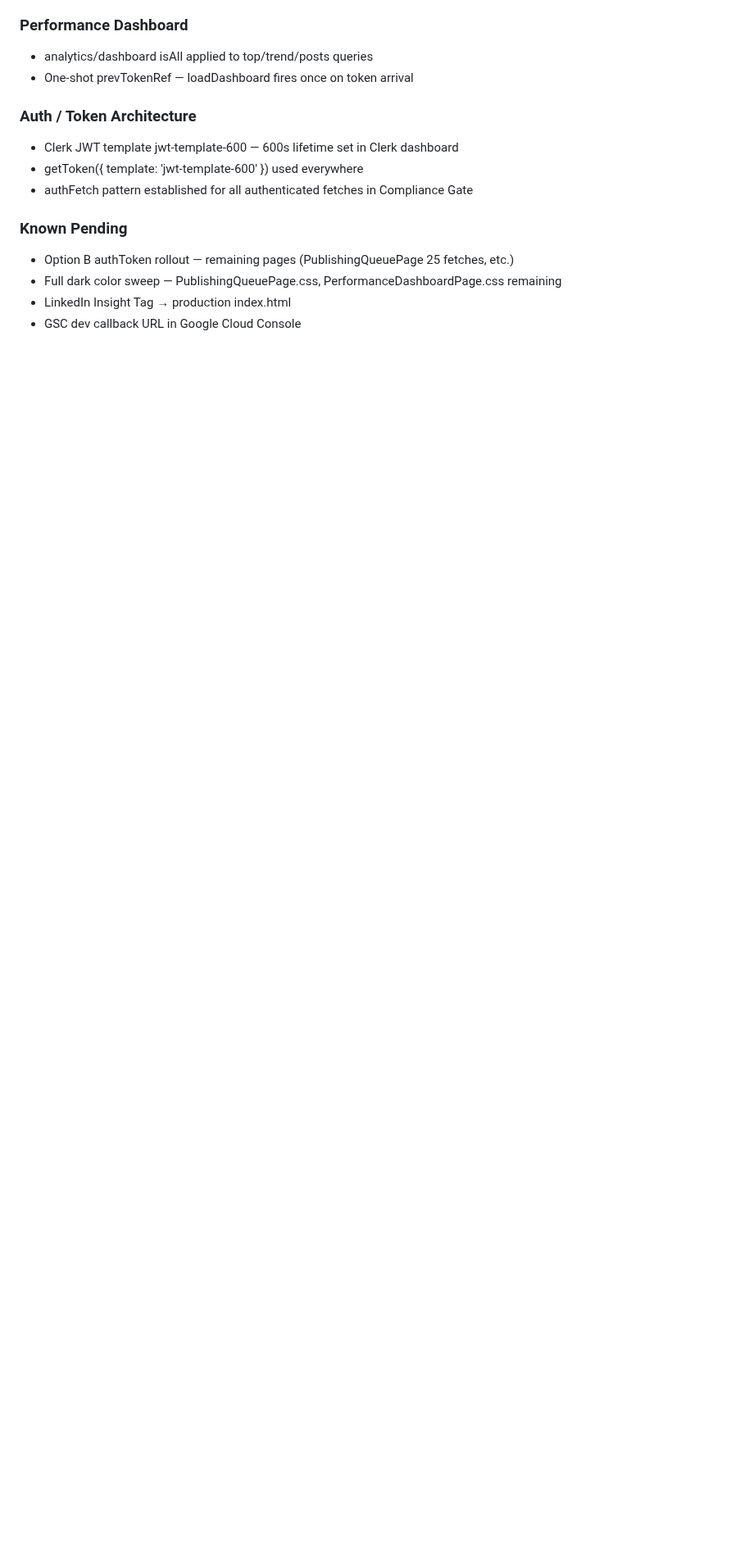
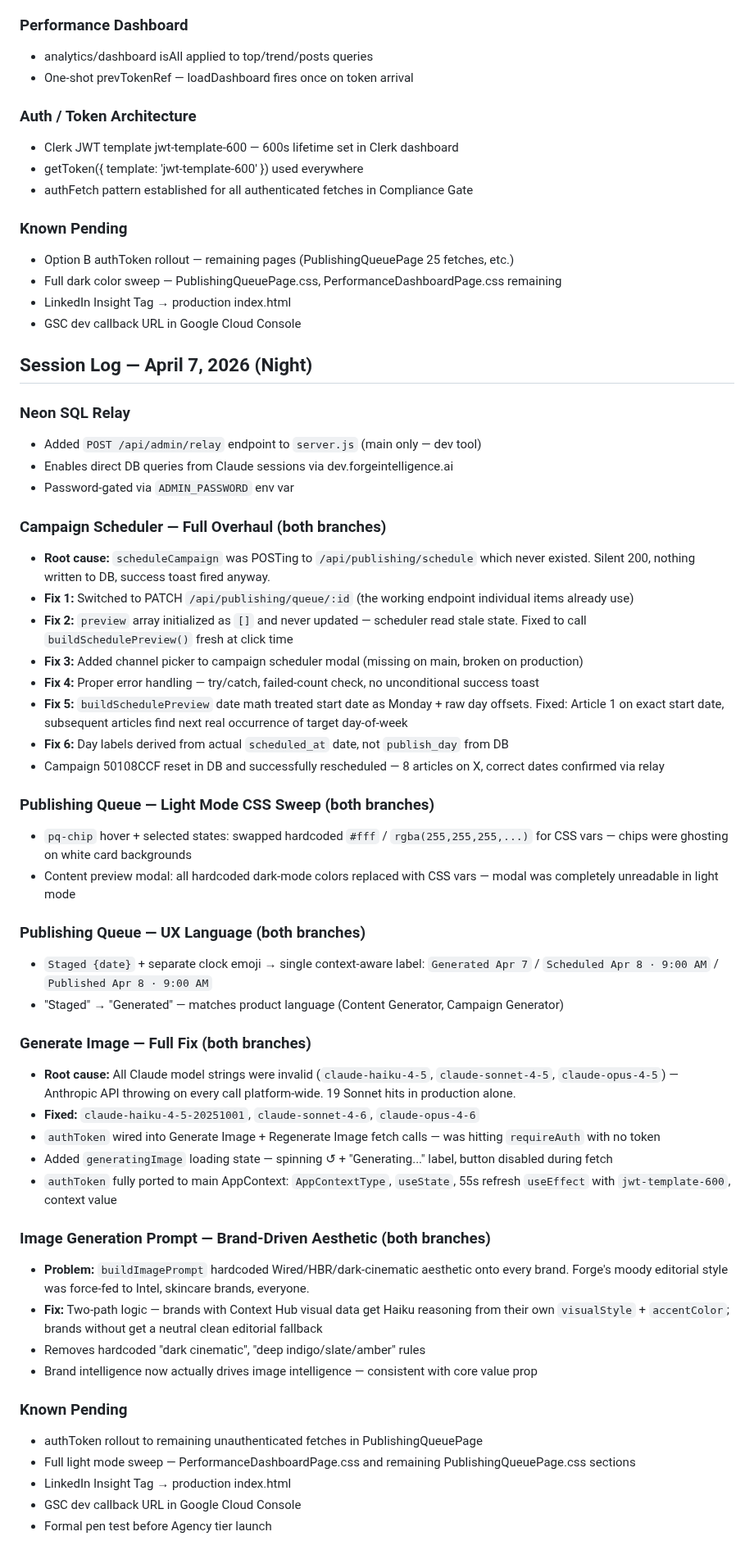
Before and after one commit to Sandbox-Group-LLC/Forge-Intelligence, a Markdown page: WHITEBOARD.md, the part around the change. Shown at 82% size. GitHub-like rendering; blank space fills up the shorter version.

Commit message:
docs: WHITEBOARD session log — April 7 night (campaign scheduler, light mode, image gen, model strings)

```diff
--- a/WHITEBOARD.md
+++ b/WHITEBOARD.md
@@ -840,3 +840,48 @@ Stage 1 → 6 end-to-end complete.
 - Full dark color sweep — PublishingQueuePage.css, PerformanceDashboardPage.css remaining
 - LinkedIn Insight Tag → production index.html
 - GSC dev callback URL in Google Cloud Console
+
+## Session Log — April 7, 2026 (Night)
+
+### Neon SQL Relay
+- Added `POST /api/admin/relay` endpoint to `server.js` (main only — dev tool)
+- Enables direct DB queries from Claude sessions via dev.forgeintelligence.ai
+- Password-gated via `ADMIN_PASSWORD` env var
+
+### Campaign Scheduler — Full Overhaul (both branches)
+- **Root cause:** `scheduleCampaign` was POSTing to `/api/publishing/schedule` which never existed. Silent 200, nothing written to DB, success toast fired anyway.
+- **Fix 1:** Switched to PATCH `/api/publishing/queue/:id` (the working endpoint individual items already use)
+- **Fix 2:** `preview` array initialized as `[]` and never updated — scheduler read stale state. Fixed to call `buildSchedulePreview()` fresh at click time
+- **Fix 3:** Added channel picker to campaign scheduler modal (missing on main, broken on production)
+- **Fix 4:** Proper error handling — try/catch, failed-count check, no unconditional success toast
+- **Fix 5:** `buildSchedulePreview` date math treated start date as Monday + raw day offsets. Fixed: Article 1 on exact start date, subsequent articles find next real occurrence of target day-of-week
+- **Fix 6:** Day labels derived from actual `scheduled_at` date, not `publish_day` from DB
+- Campaign 50108CCF reset in DB and successfully rescheduled — 8 articles on X, correct dates confirmed via relay
+
+### Publishing Queue — Light Mode CSS Sweep (both branches)
+- `pq-chip` hover + selected states: swapped hardcoded `#fff` / `rgba(255,255,255,...)` for CSS vars — chips were ghosting on white card backgrounds
+- Content preview modal: all hardcoded dark-mode colors replaced with CSS vars — modal was completely unreadable in light mode
+
+### Publishing Queue — UX Language (both branches)
+- `Staged {date}` + separate clock emoji → single context-aware label: `Generated Apr 7` / `Scheduled Apr 8 · 9:00 AM` / `Published Apr 8 · 9:00 AM`
+- "Staged" → "Generated" — matches product language (Content Generator, Campaign Generator)
+
+### Generate Image — Full Fix (both branches)
+- **Root cause:** All Claude model strings were invalid (`claude-haiku-4-5`, `claude-sonnet-4-5`, `claude-opus-4-5`) — Anthropic API throwing on every call platform-wide. 19 Sonnet hits in production alone.
+- **Fixed:** `claude-haiku-4-5-20251001`, `claude-sonnet-4-6`, `claude-opus-4-6`
+- `authToken` wired into Generate Image + Regenerate Image fetch calls — was hitting `requireAuth` with no token
+- Added `generatingImage` loading state — spinning ↺ + "Generating..." label, button disabled during fetch
+- `authToken` fully ported to main AppContext: `AppContextType`, `useState`, 55s refresh `useEffect` with `jwt-template-600`, context value
+
+### Image Generation Prompt — Brand-Driven Aesthetic (both branches)
+- **Problem:** `buildImagePrompt` hardcoded Wired/HBR/dark-cinematic aesthetic onto every brand. Forge's moody editorial style was force-fed to Intel, skincare brands, everyone.
+- **Fix:** Two-path logic — brands with Context Hub visual data get Haiku reasoning from their own `visualStyle` + `accentColor`; brands without get a neutral clean editorial fallback
+- Removes hardcoded "dark cinematic", "deep indigo/slate/amber" rules
+- Brand intelligence now actually drives image intelligence — consistent with core value prop
+
+### Known Pending
+- authToken rollout to remaining unauthenticated fetches in PublishingQueuePage
+- Full light mode sweep — PerformanceDashboardPage.css and remaining PublishingQueuePage.css sections
+- LinkedIn Insight Tag → production index.html
+- GSC dev callback URL in Google Cloud Console
+- Formal pen test before Agency tier launch
```
